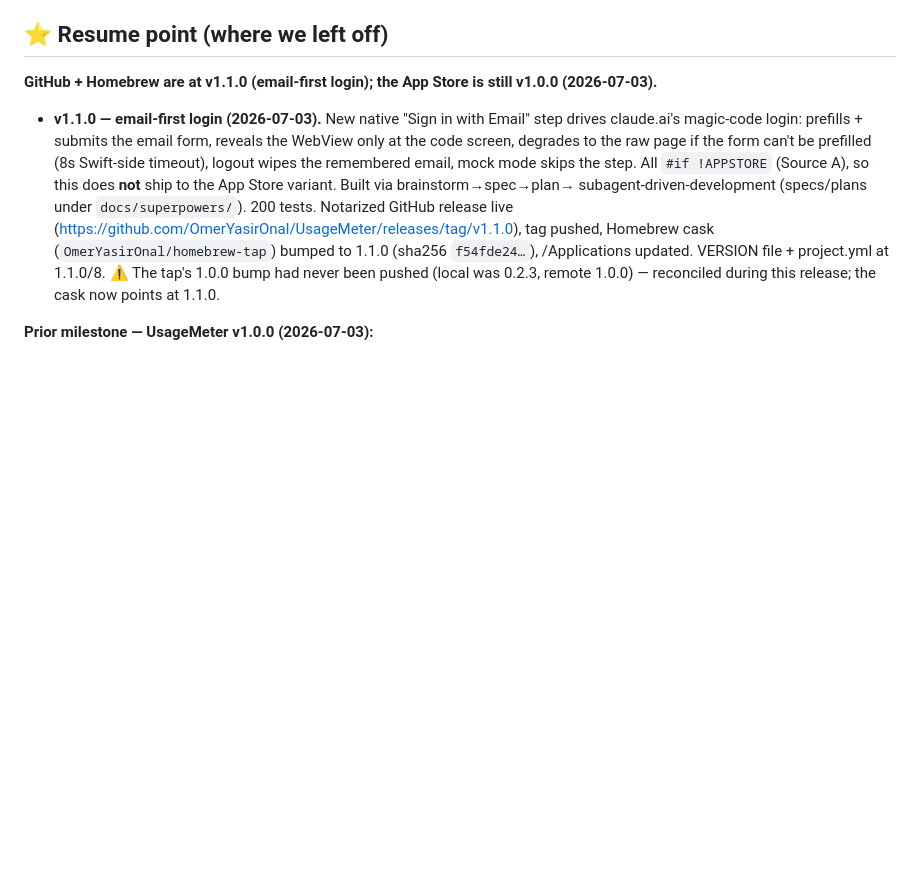
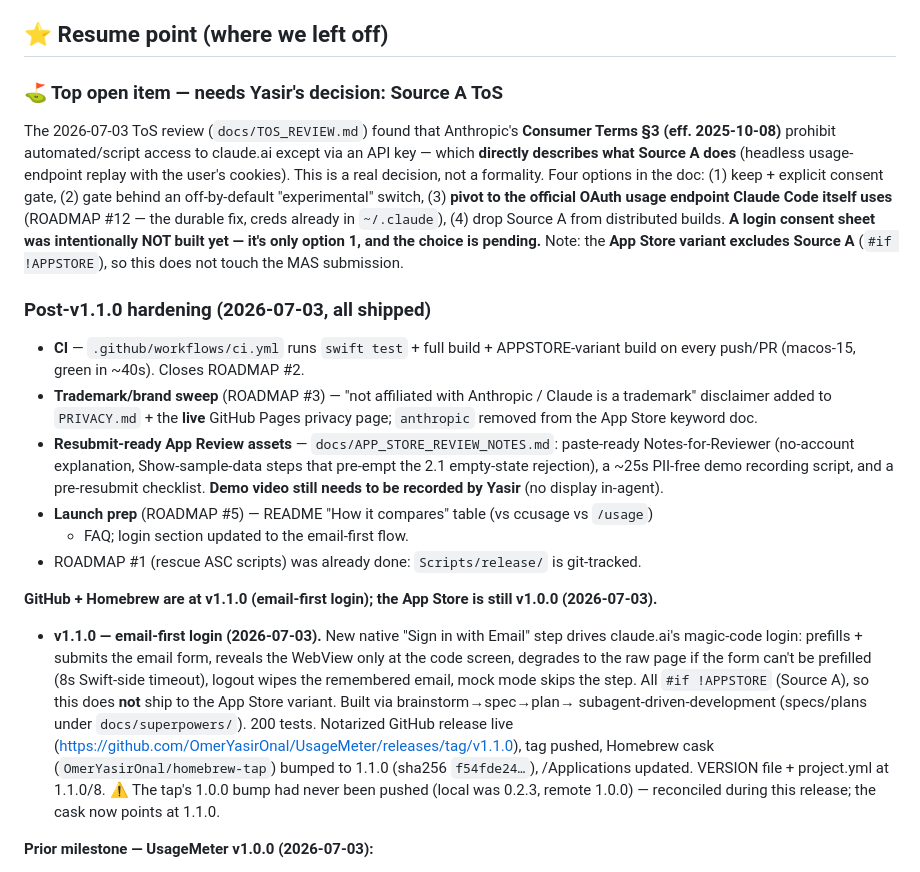
Before and after one commit to OmerYasirOnal/UsageMeter, a Markdown page: docs/STATUS.md, the part around one of its changes. Rendered like a GitHub page; blank space fills up the shorter version.

Commit message:
docs(STATUS): post-v1.1.0 hardening (CI, trademark, review notes, launch prep) + surface the open Source A ToS decision
Co-Authored-By: Claude Fable 5 <noreply@anthropic.com>

```diff
--- a/docs/STATUS.md
+++ b/docs/STATUS.md
@@ -4,5 +4,32 @@ _Last updated: 2026-07-03. Read this first when resuming in a new session._
 
 ## ⭐ Resume point (where we left off)
+
+### ⛳️ Top open item — needs Yasir's decision: Source A ToS
+The 2026-07-03 ToS review (`docs/TOS_REVIEW.md`) found that Anthropic's **Consumer
+Terms §3 (eff. 2025-10-08)** prohibit automated/script access to claude.ai except
+via an API key — which **directly describes what Source A does** (headless
+usage-endpoint replay with the user's cookies). This is a real decision, not a
+formality. Four options in the doc: (1) keep + explicit consent gate, (2) gate
+behind an off-by-default "experimental" switch, (3) **pivot to the official OAuth
+usage endpoint Claude Code itself uses** (ROADMAP #12 — the durable fix, creds
+already in `~/.claude`), (4) drop Source A from distributed builds. **A login
+consent sheet was intentionally NOT built yet — it's only option 1, and the choice
+is pending.** Note: the **App Store variant excludes Source A** (`#if !APPSTORE`),
+so this does not touch the MAS submission.
+
+### Post-v1.1.0 hardening (2026-07-03, all shipped)
+- **CI** — `.github/workflows/ci.yml` runs `swift test` + full build + APPSTORE-variant
+  build on every push/PR (macos-15, green in ~40s). Closes ROADMAP #2.
+- **Trademark/brand sweep** (ROADMAP #3) — "not affiliated with Anthropic / Claude is
+  a trademark" disclaimer added to `PRIVACY.md` + the **live** GitHub Pages privacy
+  page; `anthropic` removed from the App Store keyword doc.
+- **Resubmit-ready App Review assets** — `docs/APP_STORE_REVIEW_NOTES.md`: paste-ready
+  Notes-for-Reviewer (no-account explanation, Show-sample-data steps that pre-empt the
+  2.1 empty-state rejection), a ~25s PII-free demo recording script, and a pre-resubmit
+  checklist. **Demo video still needs to be recorded by Yasir** (no display in-agent).
+- **Launch prep** (ROADMAP #5) — README "How it compares" table (vs ccusage vs `/usage`)
+  + FAQ; login section updated to the email-first flow.
+- ROADMAP #1 (rescue ASC scripts) was already done: `Scripts/release/` is git-tracked.
 
 **GitHub + Homebrew are at v1.1.0 (email-first login); the App Store is still v1.0.0 (2026-07-03).**
 - **v1.1.0 — email-first login (2026-07-03).** New native "Sign in with Email"
```
Also changed, not shown: other parts of docs/STATUS.md (+1 -1 lines).
